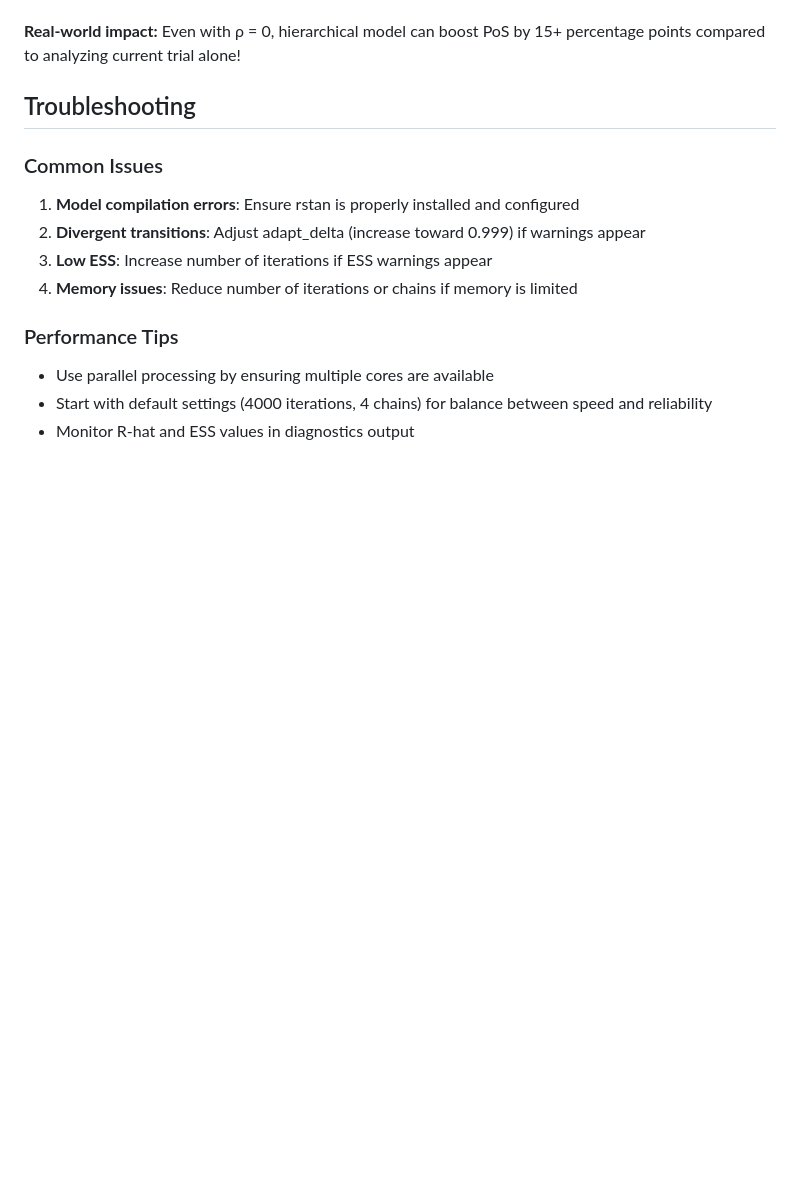
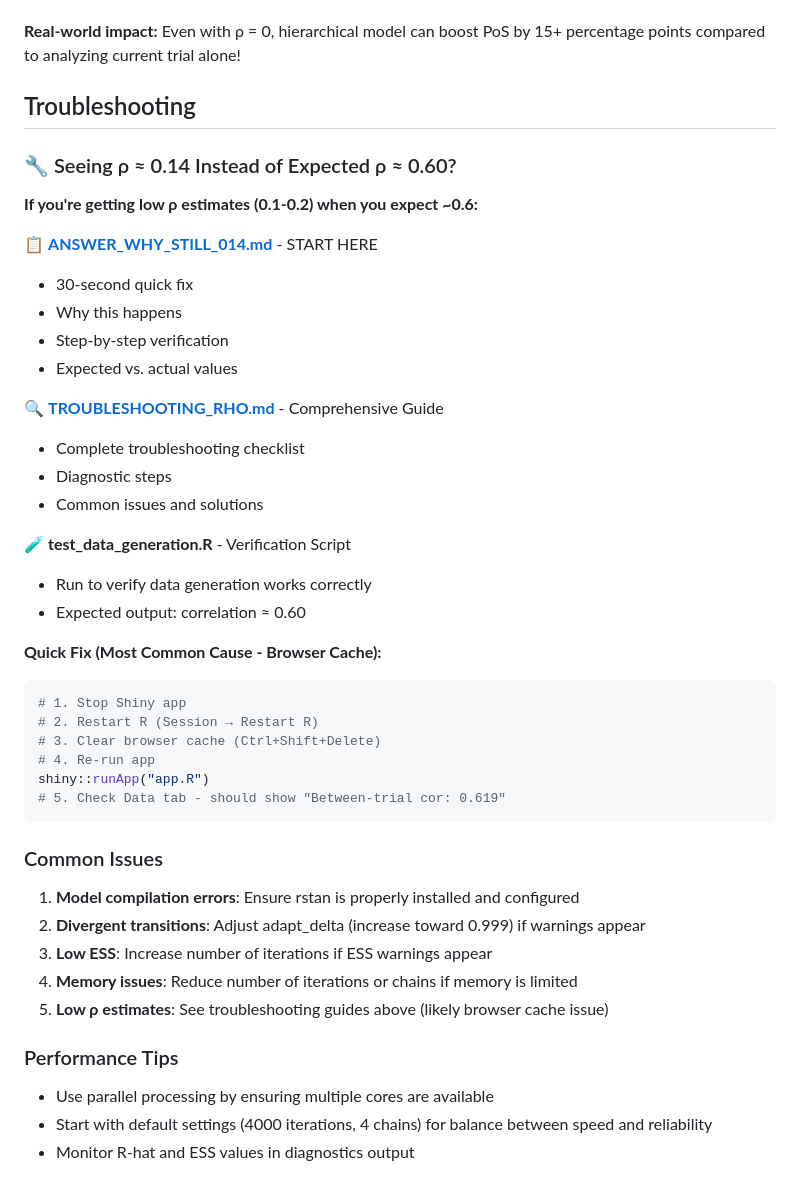
Before and after one commit to JinjieChen19/POS-simulation, a Markdown page: README.md, the part around the change. GitHub-like rendering; blank space fills up the shorter version.

Commit message:
Update README with prominent troubleshooting section for ρ=0.14 issue
Co-authored-by: JinjieChen19 <150746171+JinjieChen19@users.noreply.github.com>

````diff
--- a/README.md
+++ b/README.md
@@ -223,12 +223,42 @@ Even with **low between-trial correlation (ρ ≈ 0.1-0.3)**, historical data pr
 
 ## Troubleshooting
 
+### 🔧 Seeing ρ ≈ 0.14 Instead of Expected ρ ≈ 0.60?
+
+**If you're getting low ρ estimates (0.1-0.2) when you expect ~0.6:**
+
+📋 **[ANSWER_WHY_STILL_014.md](ANSWER_WHY_STILL_014.md)** - START HERE
+- 30-second quick fix
+- Why this happens
+- Step-by-step verification
+- Expected vs. actual values
+
+🔍 **[TROUBLESHOOTING_RHO.md](TROUBLESHOOTING_RHO.md)** - Comprehensive Guide
+- Complete troubleshooting checklist
+- Diagnostic steps
+- Common issues and solutions
+
+🧪 **test_data_generation.R** - Verification Script
+- Run to verify data generation works correctly
+- Expected output: correlation ≈ 0.60
+
+**Quick Fix (Most Common Cause - Browser Cache):**
+```r
+# 1. Stop Shiny app
+# 2. Restart R (Session → Restart R)
+# 3. Clear browser cache (Ctrl+Shift+Delete)
+# 4. Re-run app
+shiny::runApp("app.R")
+# 5. Check Data tab - should show "Between-trial cor: 0.619"
+```
+
 ### Common Issues
 
 1. **Model compilation errors**: Ensure rstan is properly installed and configured
 2. **Divergent transitions**: Adjust adapt_delta (increase toward 0.999) if warnings appear
 3. **Low ESS**: Increase number of iterations if ESS warnings appear
 4. **Memory issues**: Reduce number of iterations or chains if memory is limited
+5. **Low ρ estimates**: See troubleshooting guides above (likely browser cache issue)
 
 ### Performance Tips
 
````
